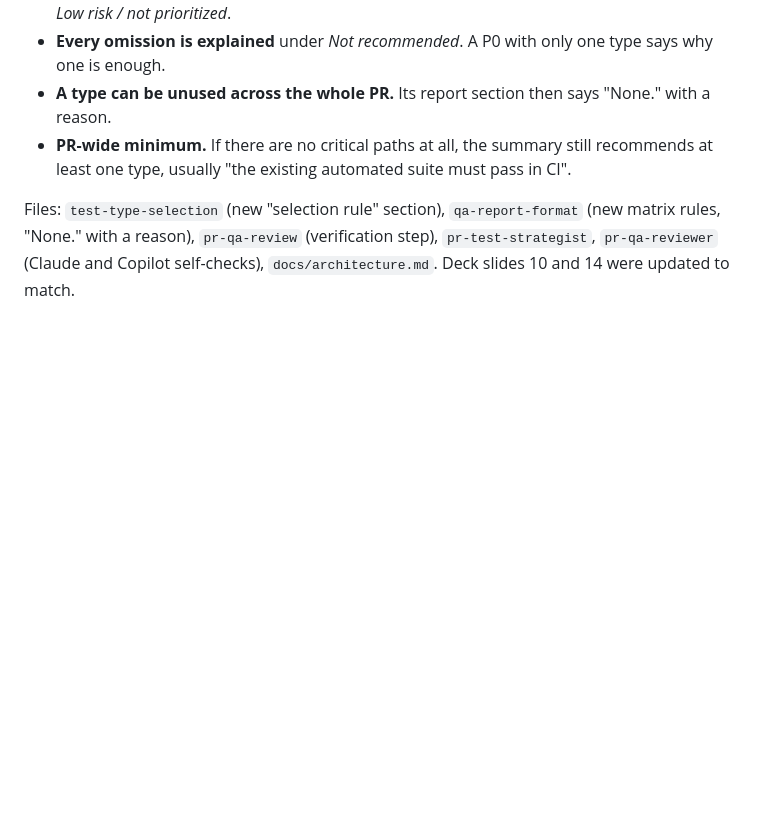
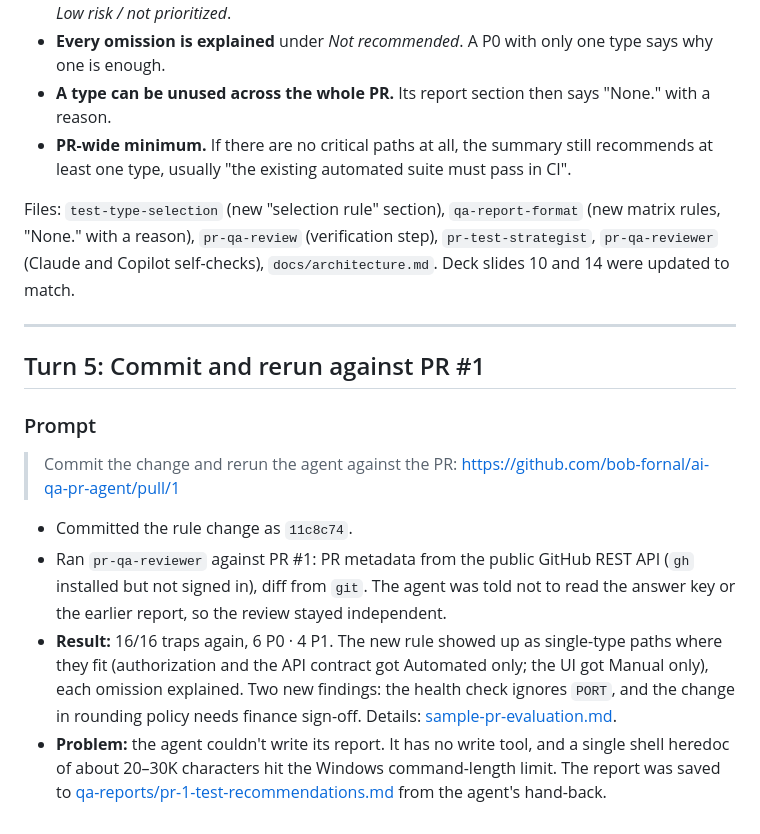
Before and after one commit to bob-fornal/ai-qa-pr-agent, a Markdown page: docs/chat-history.md, the part around the change. GitHub-like rendering; blank space fills up the shorter version.

```diff
--- a/docs/chat-history.md
+++ b/docs/chat-history.md
@@ -144,3 +144,16 @@ The old rules nudged P0 paths toward two or more test types ("Every P0 path has
 - **PR-wide minimum.** If there are no critical paths at all, the summary still recommends at least one type, usually "the existing automated suite must pass in CI".
 
 Files: `test-type-selection` (new "selection rule" section), `qa-report-format` (new matrix rules, "None." with a reason), `pr-qa-review` (verification step), `pr-test-strategist`, `pr-qa-reviewer` (Claude and Copilot self-checks), `docs/architecture.md`. Deck slides 10 and 14 were updated to match.
+
+---
+
+## Turn 5: Commit and rerun against PR #1
+
+### Prompt
+
+> Commit the change and rerun the agent against the PR: https://github.com/bob-fornal/ai-qa-pr-agent/pull/1
+
+- Committed the rule change as `11c8c74`.
+- Ran `pr-qa-reviewer` against PR #1: PR metadata from the public GitHub REST API (`gh` installed but not signed in), diff from `git`. The agent was told not to read the answer key or the earlier report, so the review stayed independent.
+- **Result:** 16/16 traps again, 6 P0 · 4 P1. The new rule showed up as single-type paths where they fit (authorization and the API contract got Automated only; the UI got Manual only), each omission explained. Two new findings: the health check ignores `PORT`, and the change in rounding policy needs finance sign-off. Details: [sample-pr-evaluation.md](sample-pr-evaluation.md#run-2-pr-1-after-the-at-least-one-type-rule).
+- **Problem:** the agent couldn't write its report. It has no write tool, and a single shell heredoc of about 20–30K characters hit the Windows command-length limit. The report was saved to [qa-reports/pr-1-test-recommendations.md](../qa-reports/pr-1-test-recommendations.md) from the agent's hand-back.
```
Also changed, not shown: docs/sample-pr-evaluation.md (+31 -0 lines), qa-reports/pr-1-test-recommendations.md (added, +331 -0 lines).
